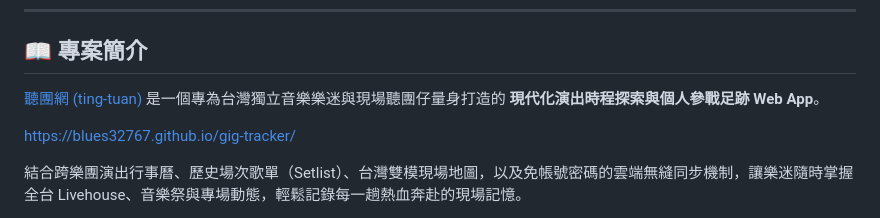
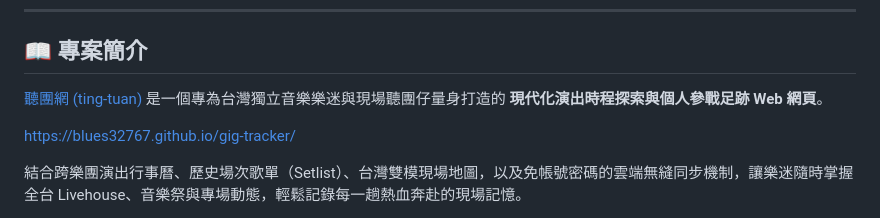
Before and after one commit to blues32767/gig-tracker, a Markdown page: README.md, the part around the change. GitHub-like rendering.

Commit message:
Revise project description in README.md
Updated wording in project description for clarity.

```diff
--- a/README.md
+++ b/README.md
@@ -19,7 +19,7 @@
 
 ## 📖 專案簡介
 
-[聽團網 (ting-tuan)](https://blues32767.github.io/gig-tracker/) 是一個專為台灣獨立音樂樂迷與現場聽團仔量身打造的 **現代化演出時程探索與個人參戰足跡 Web App**。
+[聽團網 (ting-tuan)](https://blues32767.github.io/gig-tracker/) 是一個專為台灣獨立音樂樂迷與現場聽團仔量身打造的 **現代化演出時程探索與個人參戰足跡 Web 網頁**。
 
 [https://blues32767.github.io/gig-tracker/](https://blues32767.github.io/gig-tracker/)
 
```
